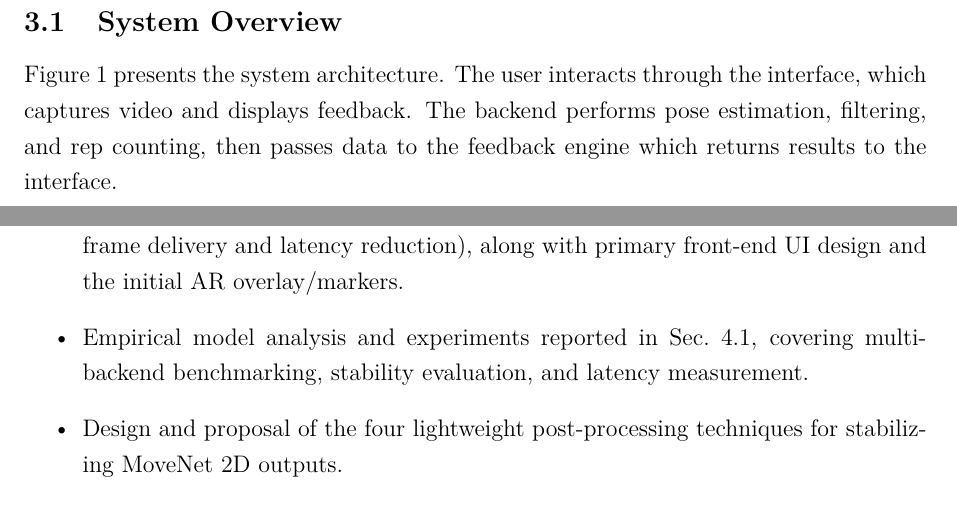
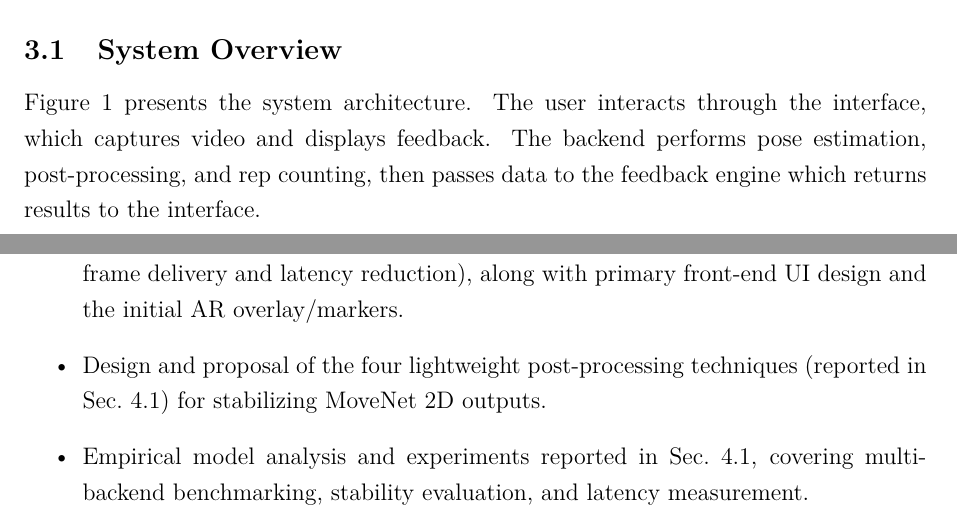
Before and after one commit to mmdmirh/report, a LaTeX document (main.tex, which reads sections/division_of_labor.tex, sections/methodology.tex): two parts of pages 9 and 27 of 33, joined at a grey line, cut so that both start at the same text. Compiled offline with pdfLaTeX.

Commit message:
mild modfication on post-processing

```diff
--- a/sections/division_of_labor.tex
+++ b/sections/division_of_labor.tex
@@ -7,8 +7,8 @@ This project was completed as a group effort. Below we summarize the workload di
 Yangyang's primary responsibilities include:
 \begin{itemize}
     \item Establishing the core frontend--backend streaming pipeline (e.g., WebSocket-based frame delivery and latency reduction), along with primary front-end UI design and the initial AR overlay/markers.
-    \item Empirical model analysis and experiments reported in Sec.~4.1, covering multi-backend benchmarking, stability evaluation, and latency measurement.
-    \item Design and proposal of the four lightweight post-processing techniques for stabilizing MoveNet~2D outputs.
+    \item Design and proposal of the four lightweight post-processing techniques (reported in Sec.~\ref{sec:model-eval}) for stabilizing MoveNet~2D outputs.
+    \item Empirical model analysis and experiments reported in Sec.~\ref{sec:model-eval}, covering multi-backend benchmarking, stability evaluation, and latency measurement.
 \end{itemize}
 
 \paragraph{Seyedmohamad Mirhoseininejad.}
--- a/sections/methodology.tex
+++ b/sections/methodology.tex
@@ -1,7 +1,7 @@
 \section{Methodology}
 
 \subsection{System Overview}
-Figure~\ref{fig:system_overview} presents the system architecture. The user interacts through the interface, which captures video and displays feedback. The backend performs pose estimation, filtering, and rep counting, then passes data to the feedback engine which returns results to the interface.
+Figure~\ref{fig:system_overview} presents the system architecture. The user interacts through the interface, which captures video and displays feedback. The backend performs pose estimation, post-processing, and rep counting, then passes data to the feedback engine which returns results to the interface.
 
 \begin{figure}[ht]
 \centering
```
